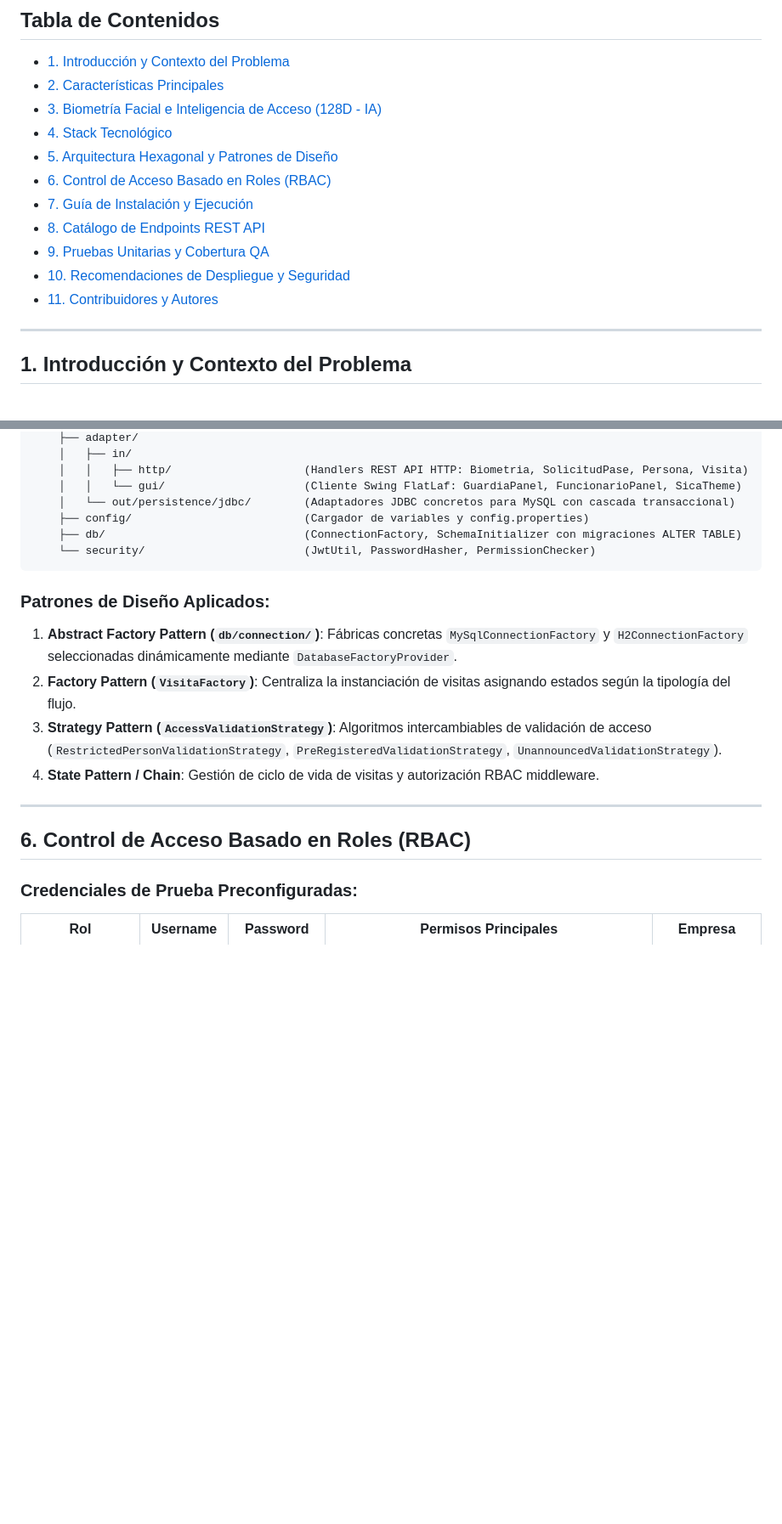
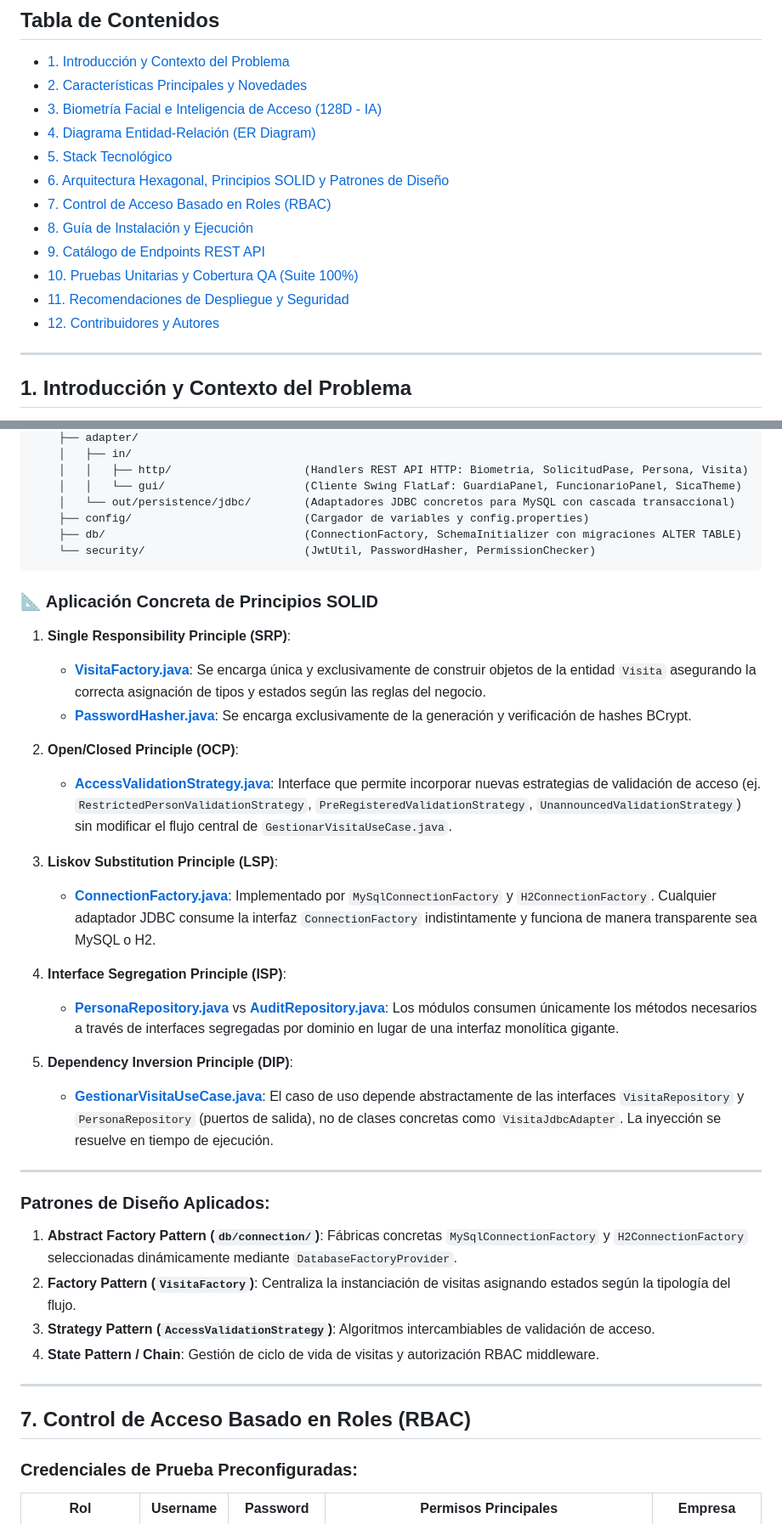
Before and after one commit to DMntill4/SICA, a Markdown page: README.md, 2 parts joined by grey strips. Shown at 85% size. GitHub-like rendering; blank space fills up the shorter version.

Commit message:
docs: update README.md with Mermaid ER diagram, concrete SOLID examples, and QA features

````diff
--- a/README.md
+++ b/README.md
@@ -27,16 +27,17 @@
 ## Tabla de Contenidos
 
 - [1. Introducción y Contexto del Problema](#1-introducción-y-contexto-del-problema)
-- [2. Características Principales](#2-características-principales)
+- [2. Características Principales y Novedades](#2-características-principales-y-novedades)
 - [3. Biometría Facial e Inteligencia de Acceso (128D - IA)](#3-biometría-facial-e-inteligencia-de-acceso-128d-ia)
-- [4. Stack Tecnológico](#4-stack-tecnológico)
-- [5. Arquitectura Hexagonal y Patrones de Diseño](#5-arquitectura-hexagonal-y-patrones-de-diseño)
-- [6. Control de Acceso Basado en Roles (RBAC)](#6-control-de-acceso-basado-en-roles-rbac)
-- [7. Guía de Instalación y Ejecución](#7-guía-de-instalación-y-ejecución)
-- [8. Catálogo de Endpoints REST API](#8-catálogo-de-endpoints-rest-api)
-- [9. Pruebas Unitarias y Cobertura QA](#9-pruebas-unitarias-y-cobertura-qa)
-- [10. Recomendaciones de Despliegue y Seguridad](#10-recomendaciones-de-despliegue-y-seguridad)
-- [11. Contribuidores y Autores](#11-contribuidores-y-autores)
+- [4. Diagrama Entidad-Relación (ER Diagram)](#4-diagrama-entidad-relación-er-diagram)
+- [5. Stack Tecnológico](#5-stack-tecnológico)
+- [6. Arquitectura Hexagonal, Principios SOLID y Patrones de Diseño](#6-arquitectura-hexagonal-principios-solid-y-patrones-de-diseño)
+- [7. Control de Acceso Basado en Roles (RBAC)](#7-control-de-acceso-basado-en-roles-rbac)
+- [8. Guía de Instalación y Ejecución](#8-guía-de-instalación-y-ejecución)
+- [9. Catálogo de Endpoints REST API](#9-catálogo-de-endpoints-rest-api)
+- [10. Pruebas Unitarias y Cobertura QA (Suite 100%)](#10-pruebas-unitarias-y-cobertura-qa-suite-100)
+- [11. Recomendaciones de Despliegue y Seguridad](#11-recomendaciones-de-despliegue-y-seguridad)
+- [12. Contribuidores y Autores](#12-contribuidores-y-autores)
 
 ---
 
@@ -129,15 +249,35 @@ com.acme.sica
     └── security/                        (JwtUtil, PasswordHasher, PermissionChecker)
 ```
 
+### 📐 Aplicación Concreta de Principios SOLID
+
+1. **Single Responsibility Principle (SRP)**:
+   - **[VisitaFactory.java](file:///c:/Users/dalej/OneDrive/Desktop/SICA/src/main/java/com/acme/sica/application/usecase/visitas/factory/VisitaFactory.java)**: Se encarga única y exclusivamente de construir objetos de la entidad `Visita` asegurando la correcta asignación de tipos y estados según las reglas del negocio.
+   - **[PasswordHasher.java](file:///c:/Users/dalej/OneDrive/Desktop/SICA/src/main/java/com/acme/sica/infrastructure/security/PasswordHasher.java)**: Se encarga exclusivamente de la generación y verificación de hashes BCrypt.
+
+2. **Open/Closed Principle (OCP)**:
+   - **[AccessValidationStrategy.java](file:///c:/Users/dalej/OneDrive/Desktop/SICA/src/main/java/com/acme/sica/application/usecase/visitas/strategy/AccessValidationStrategy.java)**: Interface que permite incorporar nuevas estrategias de validación de acceso (ej. `RestrictedPersonValidationStrategy`, `PreRegisteredValidationStrategy`, `UnannouncedValidationStrategy`) sin modificar el flujo central de `GestionarVisitaUseCase.java`.
+
+3. **Liskov Substitution Principle (LSP)**:
+   - **[ConnectionFactory.java](file:///c:/Users/dalej/OneDrive/Desktop/SICA/src/main/java/com/acme/sica/infrastructure/db/connection/ConnectionFactory.java)**: Implementado por `MySqlConnectionFactory` y `H2ConnectionFactory`. Cualquier adaptador JDBC consume la interfaz `ConnectionFactory` indistintamente y funciona de manera transparente sea MySQL o H2.
+
+4. **Interface Segregation Principle (ISP)**:
+   - **[PersonaRepository.java](file:///c:/Users/dalej/OneDrive/Desktop/SICA/src/main/java/com/acme/sica/application/port/out/PersonaRepository.java)** vs **[AuditRepository.java](file:///c:/Users/dalej/OneDrive/Desktop/SICA/src/main/java/com/acme/sica/application/port/out/AuditRepository.java)**: Los módulos consumen únicamente los métodos necesarios a través de interfaces segregadas por dominio en lugar de una interfaz monolítica gigante.
+
+5. **Dependency Inversion Principle (DIP)**:
+   - **[GestionarVisitaUseCase.java](file:///c:/Users/dalej/OneDrive/Desktop/SICA/src/main/java/com/acme/sica/application/usecase/visitas/GestionarVisitaUseCase.java)**: El caso de uso depende abstractamente de las interfaces `VisitaRepository` y `PersonaRepository` (puertos de salida), no de clases concretas como `VisitaJdbcAdapter`. La inyección se resuelve en tiempo de ejecución.
+
+---
+
 ### Patrones de Diseño Aplicados:
 1. **Abstract Factory Pattern (`db/connection/`)**: Fábricas concretas `MySqlConnectionFactory` y `H2ConnectionFactory` seleccionadas dinámicamente mediante `DatabaseFactoryProvider`.
 2. **Factory Pattern (`VisitaFactory`)**: Centraliza la instanciación de visitas asignando estados según la tipología del flujo.
-3. **Strategy Pattern (`AccessValidationStrategy`)**: Algoritmos intercambiables de validación de acceso (`RestrictedPersonValidationStrategy`, `PreRegisteredValidationStrategy`, `UnannouncedValidationStrategy`).
+3. **Strategy Pattern (`AccessValidationStrategy`)**: Algoritmos intercambiables de validación de acceso.
 4. **State Pattern / Chain**: Gestión de ciclo de vida de visitas y autorización RBAC middleware.
 
 ---
 
-## 6. Control de Acceso Basado en Roles (RBAC)
+## 7. Control de Acceso Basado en Roles (RBAC)
 
 ### Credenciales de Prueba Preconfiguradas:
 
````
Also changed, not shown: other parts of README.md (+139 -29 lines).
